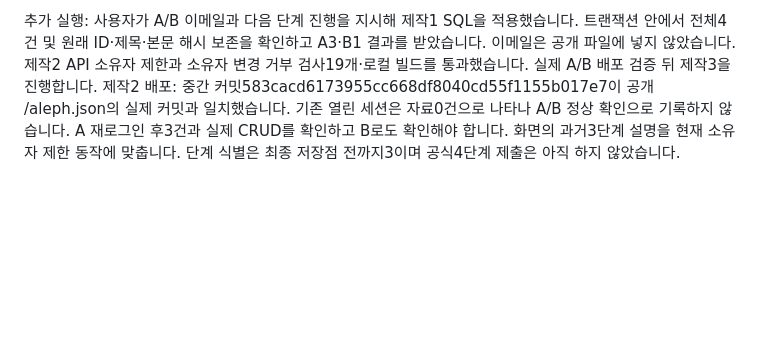
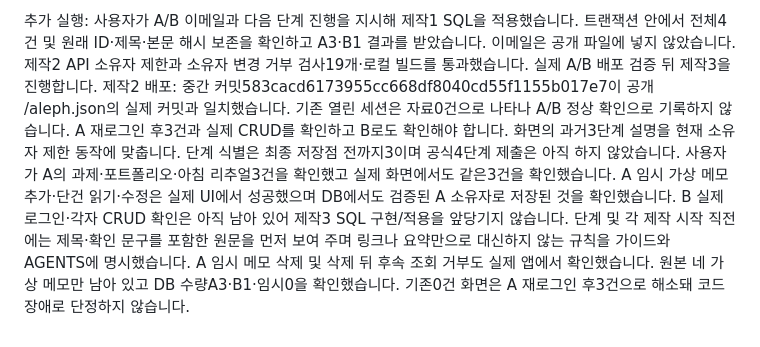
Before and after one commit to PeterAhnn/choi-bujang-secret-vault, a Markdown page: docs/DEFENSE-STEP-04.md, the part around the change. Rendered like a GitHub page; blank space fills up the shorter version.

```diff
--- a/docs/DEFENSE-STEP-04.md
+++ b/docs/DEFENSE-STEP-04.md
@@ -30,3 +30,5 @@
 
 추가 실행: 사용자가 A/B 이메일과 다음 단계 진행을 지시해 제작1 SQL을 적용했습니다. 트랜잭션 안에서 전체4건 및 원래 ID·제목·본문 해시 보존을 확인하고 A3·B1 결과를 받았습니다. 이메일은 공개 파일에 넣지 않았습니다. 제작2 API 소유자 제한과 소유자 변경 거부 검사19개·로컬 빌드를 통과했습니다. 실제 A/B 배포 검증 뒤 제작3을 진행합니다.
 제작2 배포: 중간 커밋583cacd6173955cc668df8040cd55f1155b017e7이 공개 /aleph.json의 실제 커밋과 일치했습니다. 기존 열린 세션은 자료0건으로 나타나 A/B 정상 확인으로 기록하지 않습니다. A 재로그인 후3건과 실제 CRUD를 확인하고 B로도 확인해야 합니다. 화면의 과거3단계 설명을 현재 소유자 제한 동작에 맞춥니다. 단계 식별은 최종 저장점 전까지3이며 공식4단계 제출은 아직 하지 않았습니다.
+사용자가 A의 과제·포트폴리오·아침 리추얼3건을 확인했고 실제 화면에서도 같은3건을 확인했습니다. A 임시 가상 메모 추가·단건 읽기·수정은 실제 UI에서 성공했으며 DB에서도 검증된 A 소유자로 저장된 것을 확인했습니다. B 실제 로그인·각자 CRUD 확인은 아직 남아 있어 제작3 SQL 구현/적용을 앞당기지 않습니다. 단계 및 각 제작 시작 직전에는 제목·확인 문구를 포함한 원문을 먼저 보여 주며 링크나 요약만으로 대신하지 않는 규칙을 가이드와 AGENTS에 명시했습니다.
+A 임시 메모 삭제 및 삭제 뒤 후속 조회 거부도 실제 앱에서 확인했습니다. 원본 네 가상 메모만 남아 있고 DB 수량A3·B1·임시0을 확인했습니다. 기존0건 화면은 A 재로그인 후3건으로 해소돼 코드 장애로 단정하지 않습니다.
```
Also changed, not shown: AGENTS.md (+1 -1 lines).
